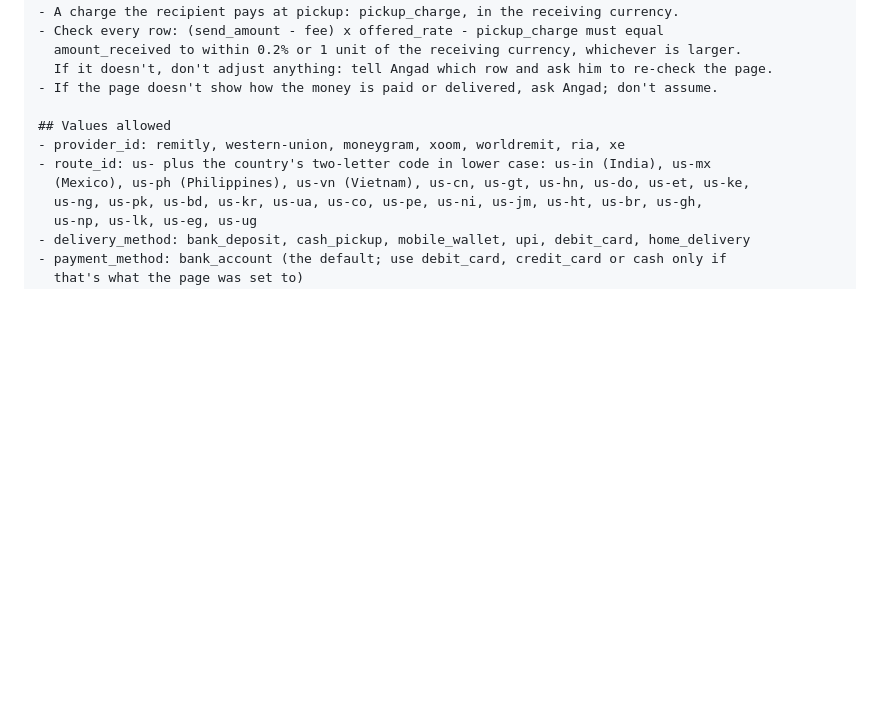
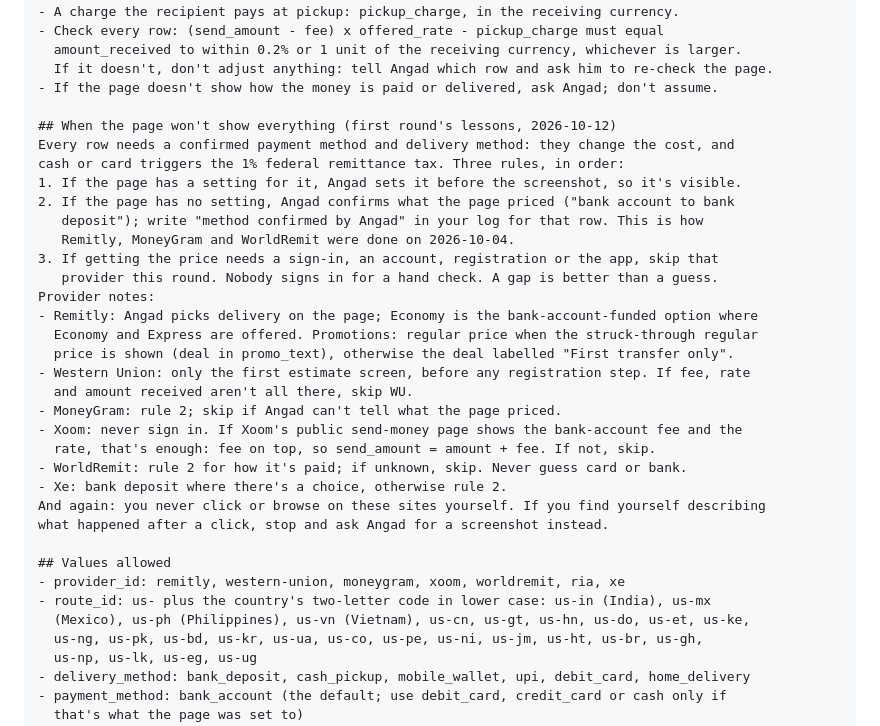
Before and after one commit to OnGodCR/RemitBridge-App, a Markdown page: docs/outreach/chatgpt-price-checks.md, the part around the change. Drawn GitHub-style; blank space fills up the shorter version.

Commit message:
Hand price checks: what to do when a provider's page won't show everything
ChatGPT and Angad's first round hit six providers whose pages didn't confirm the payment or
delivery method, hid the total behind sign-in or registration, or showed only promotions.
The handover now has three rules (set it on the page; otherwise Angad confirms what the page
priced, as on 2026-10-04; anything behind a sign-in, registration or the app is skipped) and
a note per provider. It also repeats that ChatGPT never clicks through these sites itself:
the first round's notes read like an agent had followed the quote flows.

```diff
--- a/docs/outreach/chatgpt-price-checks.md
+++ b/docs/outreach/chatgpt-price-checks.md
@@ -57,6 +57,29 @@ from memory, an estimate, an earlier round or another website.
   amount_received to within 0.2% or 1 unit of the receiving currency, whichever is larger.
   If it doesn't, don't adjust anything: tell Angad which row and ask him to re-check the page.
 - If the page doesn't show how the money is paid or delivered, ask Angad; don't assume.
+
+## When the page won't show everything (first round's lessons, 2026-10-12)
+Every row needs a confirmed payment method and delivery method: they change the cost, and
+cash or card triggers the 1% federal remittance tax. Three rules, in order:
+1. If the page has a setting for it, Angad sets it before the screenshot, so it's visible.
+2. If the page has no setting, Angad confirms what the page priced ("bank account to bank
+   deposit"); write "method confirmed by Angad" in your log for that row. This is how
+   Remitly, MoneyGram and WorldRemit were done on 2026-10-04.
+3. If getting the price needs a sign-in, an account, registration or the app, skip that
+   provider this round. Nobody signs in for a hand check. A gap is better than a guess.
+Provider notes:
+- Remitly: Angad picks delivery on the page; Economy is the bank-account-funded option where
+  Economy and Express are offered. Promotions: regular price when the struck-through regular
+  price is shown (deal in promo_text), otherwise the deal labelled "First transfer only".
+- Western Union: only the first estimate screen, before any registration step. If fee, rate
+  and amount received aren't all there, skip WU.
+- MoneyGram: rule 2; skip if Angad can't tell what the page priced.
+- Xoom: never sign in. If Xoom's public send-money page shows the bank-account fee and the
+  rate, that's enough: fee on top, so send_amount = amount + fee. If not, skip.
+- WorldRemit: rule 2 for how it's paid; if unknown, skip. Never guess card or bank.
+- Xe: bank deposit where there's a choice, otherwise rule 2.
+And again: you never click or browse on these sites yourself. If you find yourself describing
+what happened after a click, stop and ask Angad for a screenshot instead.
 
 ## Values allowed
 - provider_id: remitly, western-union, moneygram, xoom, worldremit, ria, xe
```
